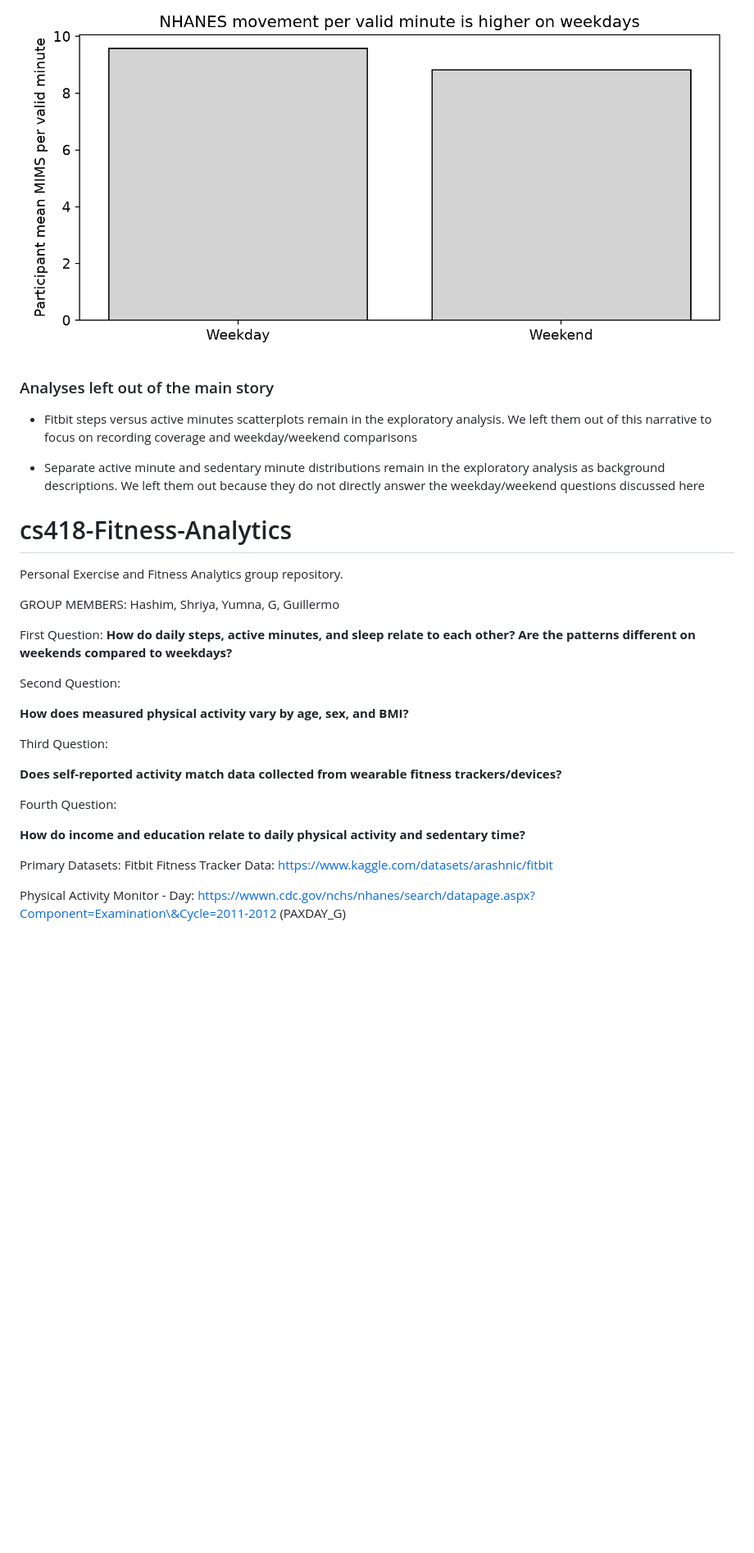
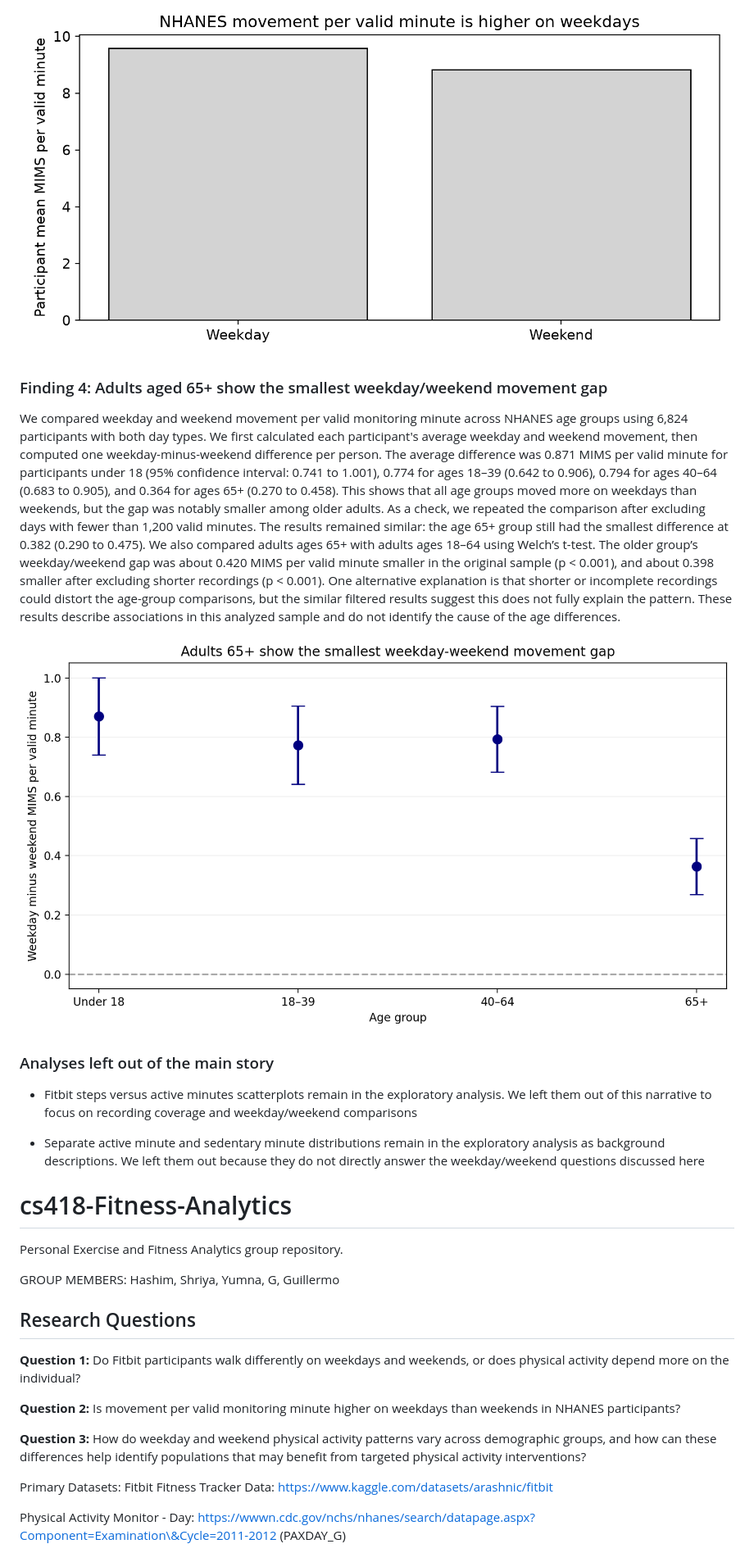
Before and after one commit to gcisne4/cs418-Fitness-Analytics, a Markdown page: README.md, the part around one of its changes. Shown at 82% size. Drawn GitHub-style; pictures changed too: figures/finding_four_nhanes_age_groups.png (added); blank space fills up the shorter version.

Commit message:
Add NHANES demographic analysis and age-group findings

```diff
--- a/README.md
+++ b/README.md
@@ -23,6 +24,12 @@ Using monitoring days 2 to 8, we compared 6,824 participants who had both weekda
 
 ![NHANES movement per valid minute is higher on weekdays](figures/finding_three_nhanes_paired_movement.png)
 
+### Finding 4: Adults aged 65+ show the smallest weekday/weekend movement gap
+
+We compared weekday and weekend movement per valid monitoring minute across NHANES age groups using 6,824 participants with both day types. We first calculated each participant's average weekday and weekend movement, then computed one weekday-minus-weekend difference per person. The average difference was 0.871 MIMS per valid minute for participants under 18 (95% confidence interval: 0.741 to 1.001), 0.774 for ages 18–39 (0.642 to 0.906), 0.794 for ages 40–64 (0.683 to 0.905), and 0.364 for ages 65+ (0.270 to 0.458). This shows that all age groups moved more on weekdays than weekends, but the gap was notably smaller among older adults. As a check, we repeated the comparison after excluding days with fewer than 1,200 valid minutes. The results remained similar: the age 65+ group still had the smallest difference at 0.382 (0.290 to 0.475). We also compared adults ages 65+ with adults ages 18–64 using Welch’s t-test. The older group’s weekday/weekend gap was about 0.420 MIMS per valid minute smaller in the original sample (p < 0.001), and about 0.398 smaller after excluding shorter recordings (p < 0.001). One alternative explanation is that shorter or incomplete recordings could distort the age-group comparisons, but the similar filtered results suggest this does not fully explain the pattern. These results describe associations in this analyzed sample and do not identify the cause of the age differences.
+
+![Adults aged 65+ show the smallest weekday/weekend movement gap](figures/finding_four_nhanes_age_groups.png)
+
 ### Analyses left out of the main story
 
 - Fitbit steps versus active minutes scatterplots remain in the exploratory analysis. We left them out of this narrative to focus on recording coverage and weekday/weekend comparisons
@@ -40,27 +47,16 @@ GROUP MEMBERS: Hashim, Shriya, Yumna, G, Guillermo
 
 
 
-First Question:
-**How do daily steps, active minutes, and sleep relate to each other? Are the patterns different on weekends compared to weekdays?**
+## Research Questions
 
+**Question 1:**
+Do Fitbit participants walk differently on weekdays and weekends, or does physical activity depend more on the individual?
 
+**Question 2:**
+Is movement per valid monitoring minute higher on weekdays than weekends in NHANES participants?
 
-Second Question:
-
-**How does measured physical activity vary by age, sex, and BMI?**
-
-
-
-Third Question:
-
-**Does self-reported activity match data collected from wearable fitness trackers/devices?**
-
-
-
-Fourth Question:
-
-**How do income and education relate to daily physical activity and sedentary time?**
-
+**Question 3:**
+How do weekday and weekend physical activity patterns vary across demographic groups, and how can these differences help identify populations that may benefit from targeted physical activity interventions?
 
 
 
```
Also changed, not shown: other parts of README.md (+4 -3 lines), EDA.md (+20 -22 lines), 1 other file.
